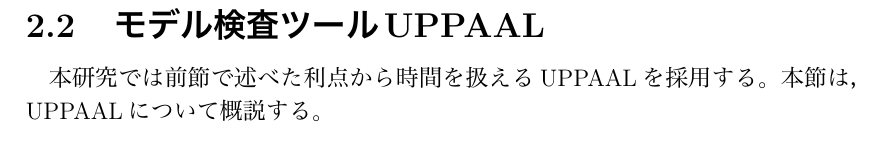
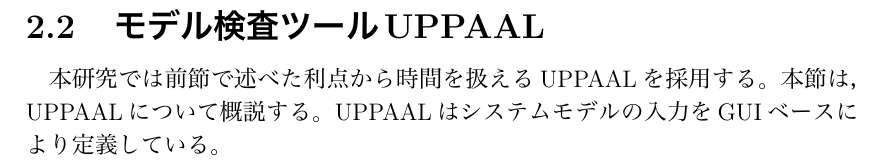
Before and after one commit to Sahara62/graduateResearch, a LaTeX document (graduateResearch.tex): part of page 5 of 10, cut so that both start at the same text. The pictures show the PDF file graduateResearch.pdf that the author committed with the source.

Commit message:
教科書1.2描き始め

```diff
--- a/graduateResearch.tex
+++ b/graduateResearch.tex
@@ -67,7 +67,7 @@
 	\end{figure}
 
 	\section{モデル検査ツールUPPAAL}
-	本研究では前節で述べた利点から時間を扱えるUPPAALを採用する。本節は，UPPAALについて概説する。
+	本研究では前節で述べた利点から時間を扱えるUPPAALを採用する。本節は，UPPAALについて概説する。UPPAALはシステムモデルの入力をGUIベースにより定義している。
 
 \chapter{群制御アルゴリズムの\\モデル化と検証}
 	\section{モデル化}
```
Also changed, not shown: graduateResearch.pdf, 2 other files.
